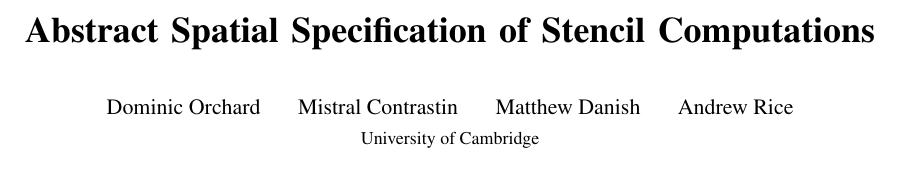
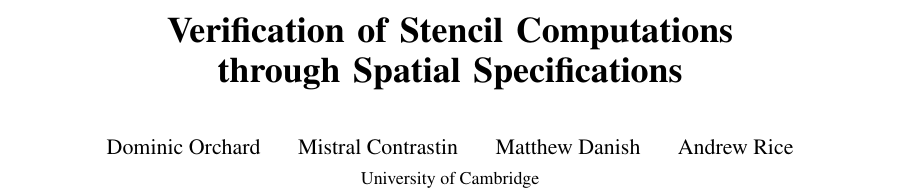
Before and after one commit to camfort/array-analyse, a LaTeX paper (paper.tex): part of page 1 of 10, cut so that both start at the same text. Compiled offline with pdfLaTeX; a missing font is replaced by an installed copy or a similar font.

Commit message:
Sexier name

```diff
--- a/paper.tex
+++ b/paper.tex
@@ -124,7 +124,7 @@
 \newcommand{\containedin}{\sqsubseteq}
 
 
-\title{Abstract Spatial Specification of Stencil Computations}
+\title{Verification of Stencil Computations through Spatial Specifications}
 \authorinfo{Dominic Orchard \and Mistral Contrastin
 \and Matthew Danish \and Andrew Rice}{University of Cambridge}{}
 
```
